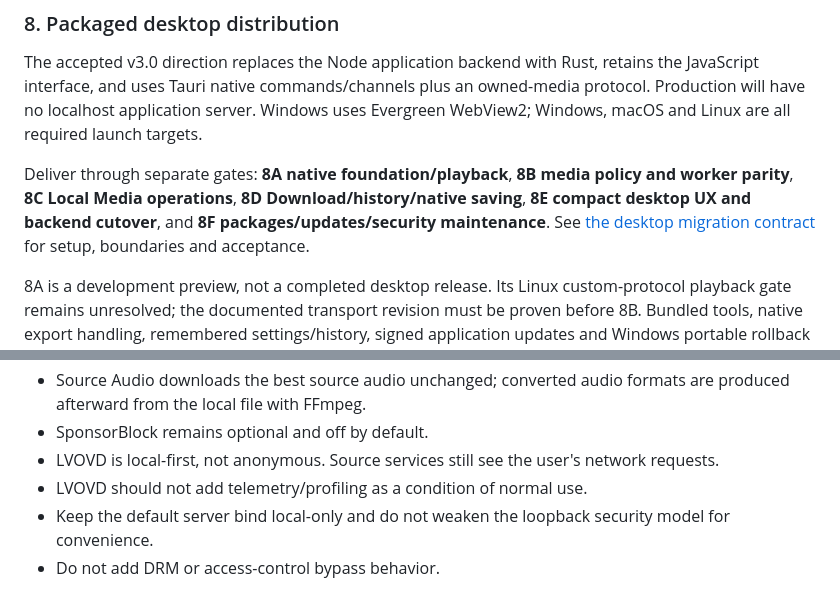
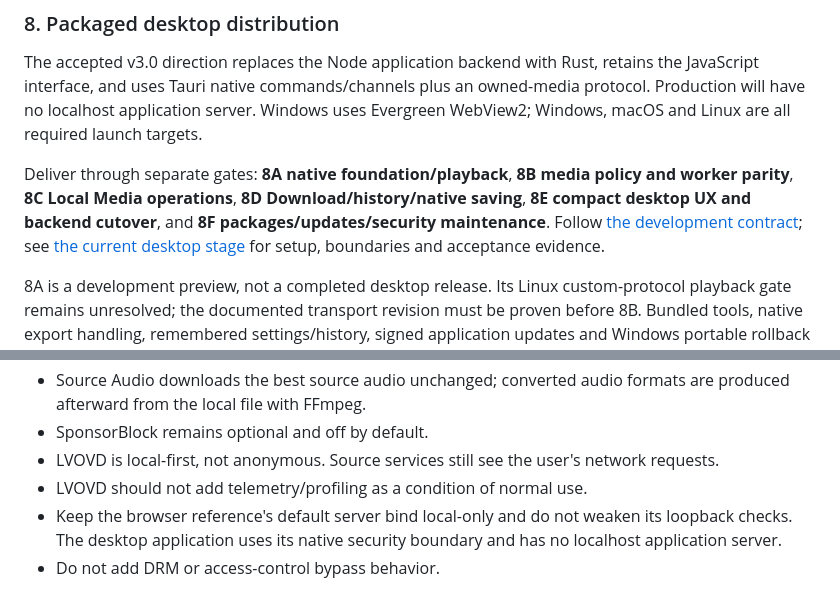
Before and after one commit to landonrivers/LVOVD, a Markdown page: ROADMAP.md, 2 parts joined by grey strips. Rendered like a GitHub page.

```diff
--- a/ROADMAP.md
+++ b/ROADMAP.md
@@ -188,7 +188,7 @@ Reduce setup friction so normal users do not need to understand the runtime stac
 
 The accepted v3.0 direction replaces the Node application backend with Rust, retains the JavaScript interface, and uses Tauri native commands/channels plus an owned-media protocol. Production will have no localhost application server. Windows uses Evergreen WebView2; Windows, macOS and Linux are all required launch targets.
 
-Deliver through separate gates: **8A native foundation/playback**, **8B media policy and worker parity**, **8C Local Media operations**, **8D Download/history/native saving**, **8E compact desktop UX and backend cutover**, and **8F packages/updates/security maintenance**. See [the desktop migration contract](docs/desktop-foundation.md) for setup, boundaries and acceptance.
+Deliver through separate gates: **8A native foundation/playback**, **8B media policy and worker parity**, **8C Local Media operations**, **8D Download/history/native saving**, **8E compact desktop UX and backend cutover**, and **8F packages/updates/security maintenance**. Follow [the development contract](docs/development-contract.md); see [the current desktop stage](docs/desktop-foundation.md) for setup, boundaries and acceptance evidence.
 
 8A is a development preview, not a completed desktop release. Its Linux custom-protocol playback gate remains unresolved; the documented transport revision must be proven before 8B. Bundled tools, native export handling, remembered settings/history, signed application updates and Windows portable rollback remain required before v3.0 publication. Node remains only as yt-dlp's provider-script helper. The existing browser application remains the working reference during migration. Roadmap #7 stays incomplete.
 
@@ -231,5 +231,5 @@ The queue improves convenience while remote source acquisition remains serialize
 - SponsorBlock remains optional and off by default.
 - LVOVD is local-first, not anonymous. Source services still see the user's network requests.
 - LVOVD should not add telemetry/profiling as a condition of normal use.
-- Keep the default server bind local-only and do not weaken the loopback security model for convenience.
+- Keep the browser reference's default server bind local-only and do not weaken its loopback checks. The desktop application uses its native security boundary and has no localhost application server.
 - Do not add DRM or access-control bypass behavior.
```
Also changed, not shown: SECURITY.md (+2 -2 lines).
